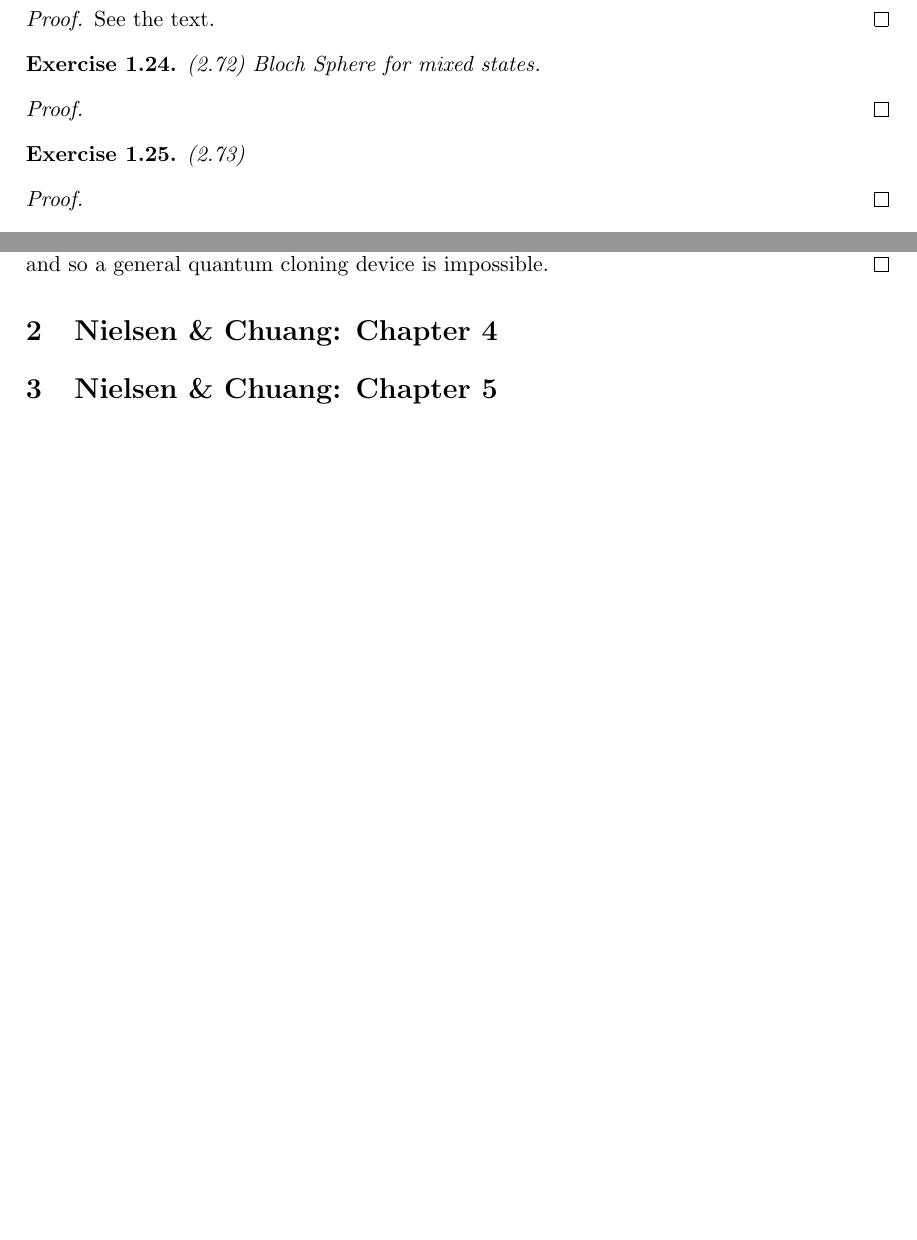
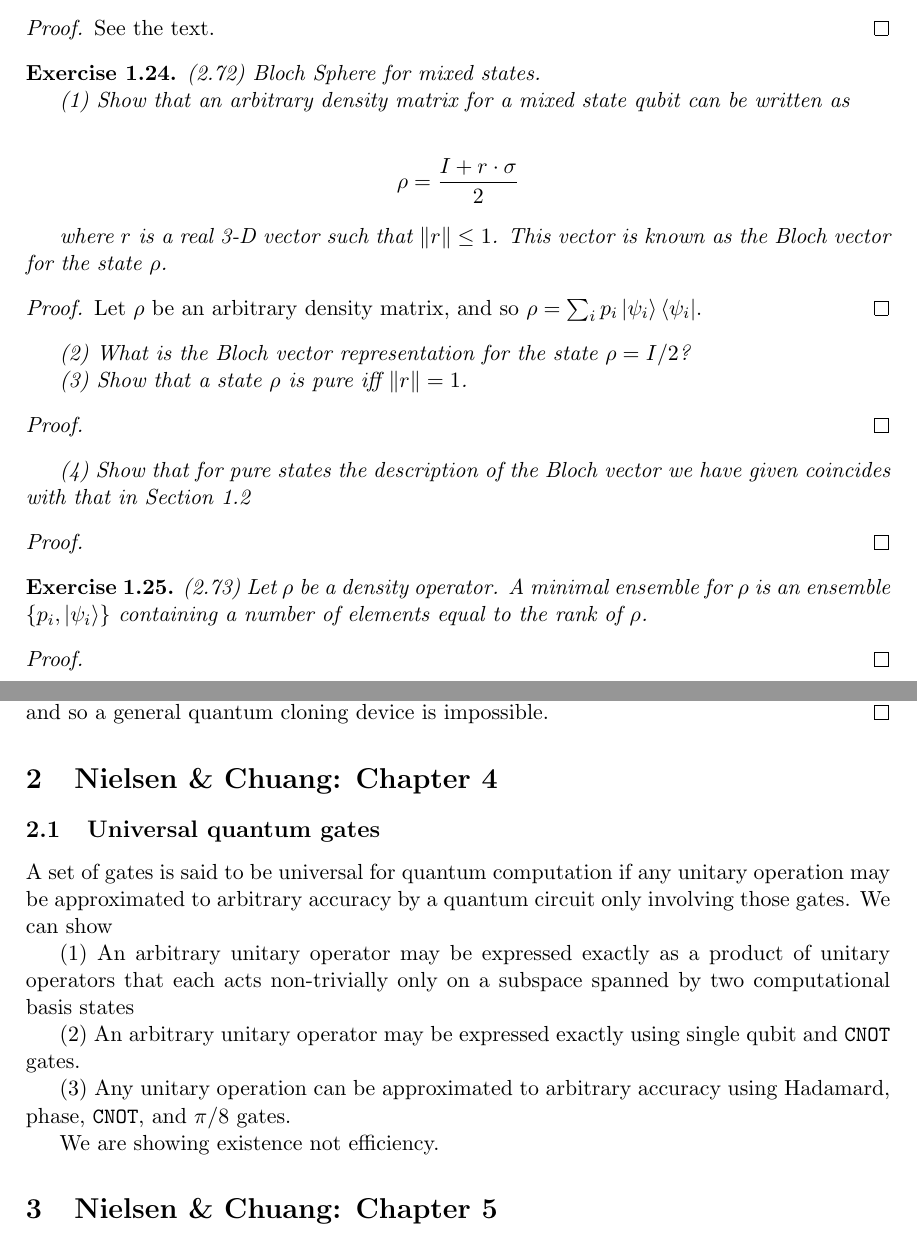
Before and after one commit to farice/Quantum-Machine-Learning, a LaTeX document (course_notes_sbahi.tex): two parts of pages 18 and 24 of 26 before the commit and two parts of pages 18 and 25 of 28 after it, joined at a grey line, cut so that both start at the same text, the shorter picture padded with empty space. Compiled offline with pdfLaTeX.

Commit message:
Universal quantum gates (start)

```diff
--- a/course_notes_sbahi.tex
+++ b/course_notes_sbahi.tex
@@ -1,8 +1,9 @@
 \documentclass[11pt]{article}
+
 \oddsidemargin=17pt \evensidemargin=17pt
 \headheight=9pt     \topmargin=26pt
 \textheight=564pt   \textwidth=433.8pt
-
+\date{}
 \usepackage{url}
 \usepackage{amsmath}
 \usepackage{amsfonts,amssymb,amsthm,cite,float,graphicx}
@@ -740,15 +754,42 @@
 
 \begin{exercise}
 (2.72) Bloch Sphere for mixed states.
+
+% TODO (2.72)
+(1) Show that an arbitrary density matrix for a mixed state qubit can be written as
+
+\begin{align*}
+	\rho &= \frac{I + r \cdot \sigma}{2}
+\end{align*}
+
+where $r$ is a real 3-D vector such that $\Vert r \Vert \leq 1$. This vector is known as the Bloch vector for the state $\rho$.
+
 \begin{proof}
-% TODO (2.72)
+Let $\rho$ be an arbitrary density matrix, and so $\rho = \sum_i p_i \ket{\psi_i}\bra{\psi_i}$.
 \end{proof}
+
+(2) What is the Bloch vector representation for the state $\rho = I/2$?
+
+(3) Show that a state $\rho$ is pure iff $\Vert r \Vert = 1$.
+
+\begin{proof}
+
+\end{proof}
+
+(4) Show that for pure states the description of the Bloch vector we have given coincides with that in Section 1.2
+
+\begin{proof}
+
+\end{proof}
+
 \end{exercise}
 
 \begin{exercise}
 (2.73)
+% TODO (2.73)
+Let $\rho$ be a density operator. A minimal ensemble for $\rho$ is an ensemble $\{ p_i, \ket{\psi_i}\}$ containing a number of elements equal to the rank of $\rho$.
+
 \begin{proof}
-% TODO (2.73)
 \end{proof}
 \end{exercise}
 
@@ -974,6 +1044,18 @@
 \end{proof}
 
 \section{Nielsen \& Chuang: Chapter 4}
+
+\subsection{Universal quantum gates}
+
+A set of gates is said to be universal for quantum computation if any unitary operation may be approximated to arbitrary accuracy by a quantum circuit only involving those gates. We can show
+
+(1) An arbitrary unitary operator may be expressed exactly as a product of unitary operators that each acts non-trivially only on a subspace spanned by two computational basis states
+
+(2) An arbitrary unitary operator may be expressed exactly using single qubit and \texttt{CNOT} gates.
+
+(3) Any unitary operation can be approximated to arbitrary accuracy using Hadamard, phase, \texttt{CNOT}, and $\pi / 8$ gates.
+
+We are showing existence not efficiency.
 
 \section{Nielsen \& Chuang: Chapter 5}
 
```
Also changed, not shown: course_notes_sbahi.pdf, course_notes_sbahi.tex (48 more changed lines).
